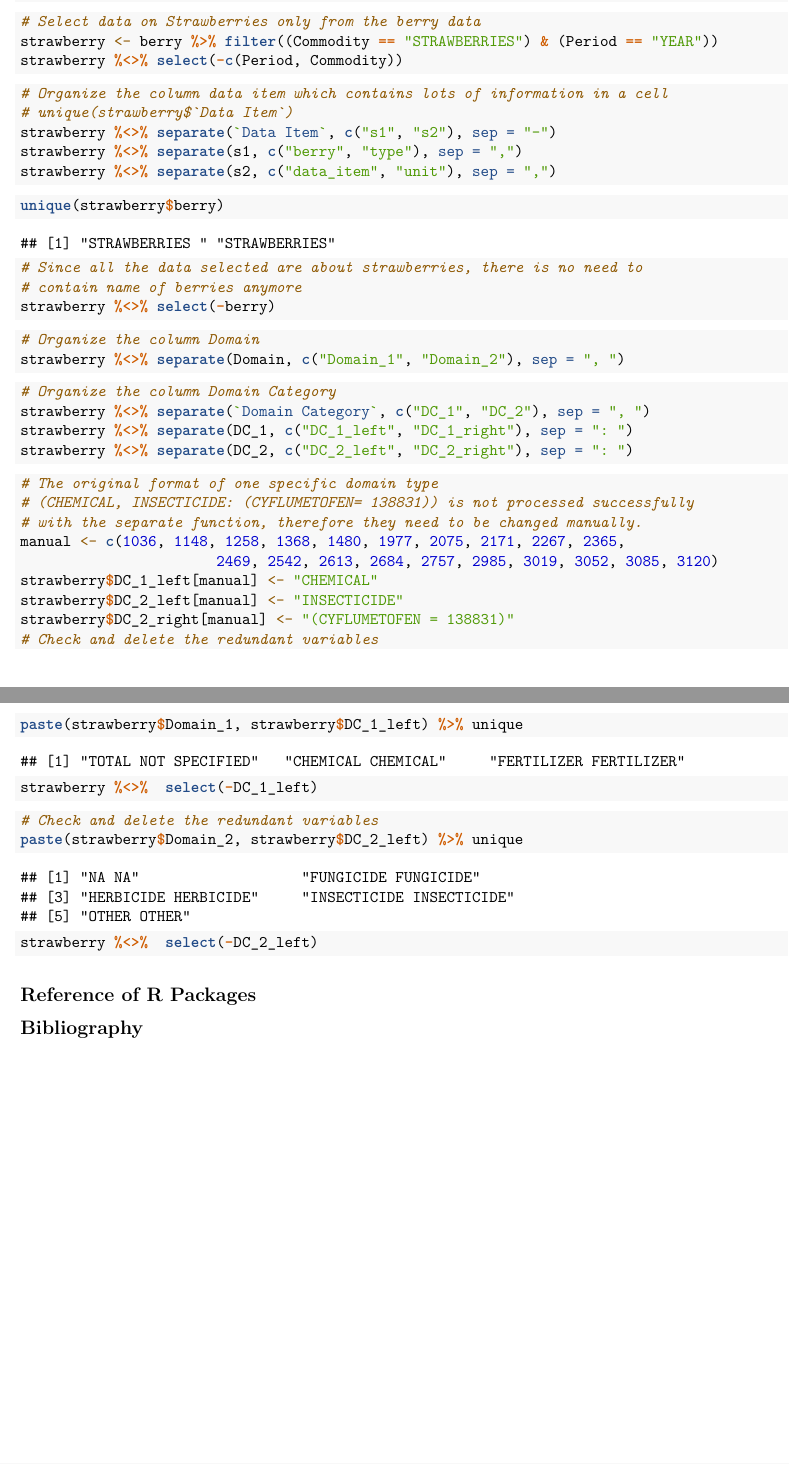
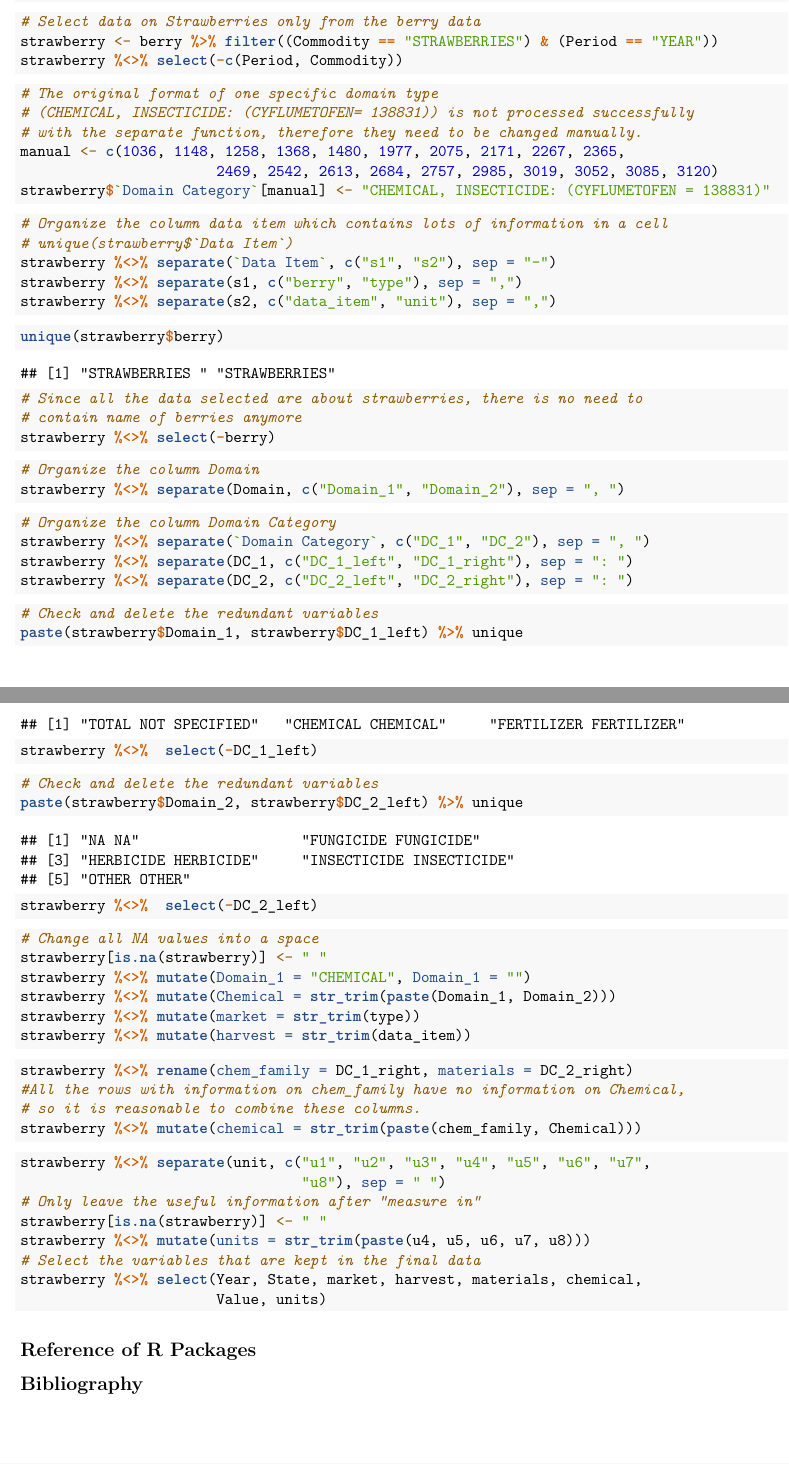
Before and after one commit to Ruxinliu97/Berry, an R Markdown document (Berry Project.Rmd): two parts of pages 2 and 3 of 3, joined at a grey line, cut so that both start at the same text. Rendered offline with R 4.5, knitr and Pandoc, then LaTeX, with nearby package versions.

Commit message:
Update Berry Project.Rmd

````diff
--- a/Berry Project.Rmd
+++ b/Berry Project.Rmd
@@ -45,6 +45,15 @@ strawberry %<>% select(-c(Period, Commodity))
 ```
 
 ```{r}
+# The original format of one specific domain type
+# (CHEMICAL, INSECTICIDE: (CYFLUMETOFEN= 138831)) is not processed successfully
+# with the separate function, therefore they need to be changed manually.
+manual <- c(1036, 1148, 1258, 1368, 1480, 1977, 2075, 2171, 2267, 2365,
+                       2469, 2542, 2613, 2684, 2757, 2985, 3019, 3052, 3085, 3120)
+strawberry$`Domain Category`[manual] <- "CHEMICAL, INSECTICIDE: (CYFLUMETOFEN = 138831)"
+```
+
+```{r}
 # Organize the column data item which contains lots of information in a cell
 # unique(strawberry$`Data Item`)
 strawberry %<>% separate(`Data Item`, c("s1", "s2"), sep = "-")
@@ -73,14 +82,6 @@ strawberry %<>% separate(DC_2, c("DC_2_left", "DC_2_right"), sep = ": ")
 ```
 
 ```{r}
-# The original format of one specific domain type
-# (CHEMICAL, INSECTICIDE: (CYFLUMETOFEN= 138831)) is not processed successfully
-# with the separate function, therefore they need to be changed manually.
-manual <- c(1036, 1148, 1258, 1368, 1480, 1977, 2075, 2171, 2267, 2365,
-                       2469, 2542, 2613, 2684, 2757, 2985, 3019, 3052, 3085, 3120)
-strawberry$DC_1_left[manual] <- "CHEMICAL"
-strawberry$DC_2_left[manual] <- "INSECTICIDE"
-strawberry$DC_2_right[manual] <- "(CYFLUMETOFEN = 138831)"
 # Check and delete the redundant variables
 paste(strawberry$Domain_1, strawberry$DC_1_left) %>% unique
 strawberry %<>%  select(-DC_1_left)
@@ -93,6 +94,33 @@ strawberry %<>%  select(-DC_2_left)
 ```
 
 ```{r}
+# Change all NA values into a space
+strawberry[is.na(strawberry)] <- " "
+strawberry %<>% mutate(Domain_1 = "CHEMICAL", Domain_1 = "")
+strawberry %<>% mutate(Chemical = str_trim(paste(Domain_1, Domain_2)))
+strawberry %<>% mutate(market = str_trim(type))
+strawberry %<>% mutate(harvest = str_trim(data_item))
+```
+
+```{r}
+strawberry %<>% rename(chem_family = DC_1_right, materials = DC_2_right)
+#All the rows with information on chem_family have no information on Chemical,
+# so it is reasonable to combine these columns.
+strawberry %<>% mutate(chemical = str_trim(paste(chem_family, Chemical)))
+```
+
+```{r}
+strawberry %<>% separate(unit, c("u1", "u2", "u3", "u4", "u5", "u6", "u7",
+                                 "u8"), sep = " ")
+# Only leave the useful information after "measure in"
+strawberry[is.na(strawberry)] <- " "
+strawberry %<>% mutate(units = str_trim(paste(u4, u5, u6, u7, u8)))
+# Select the variables that are kept in the final data
+strawberry %<>% select(Year, State, market, harvest, materials, chemical,
+                       Value, units)
+```
+
+```{r}
 
 ```
 
````
